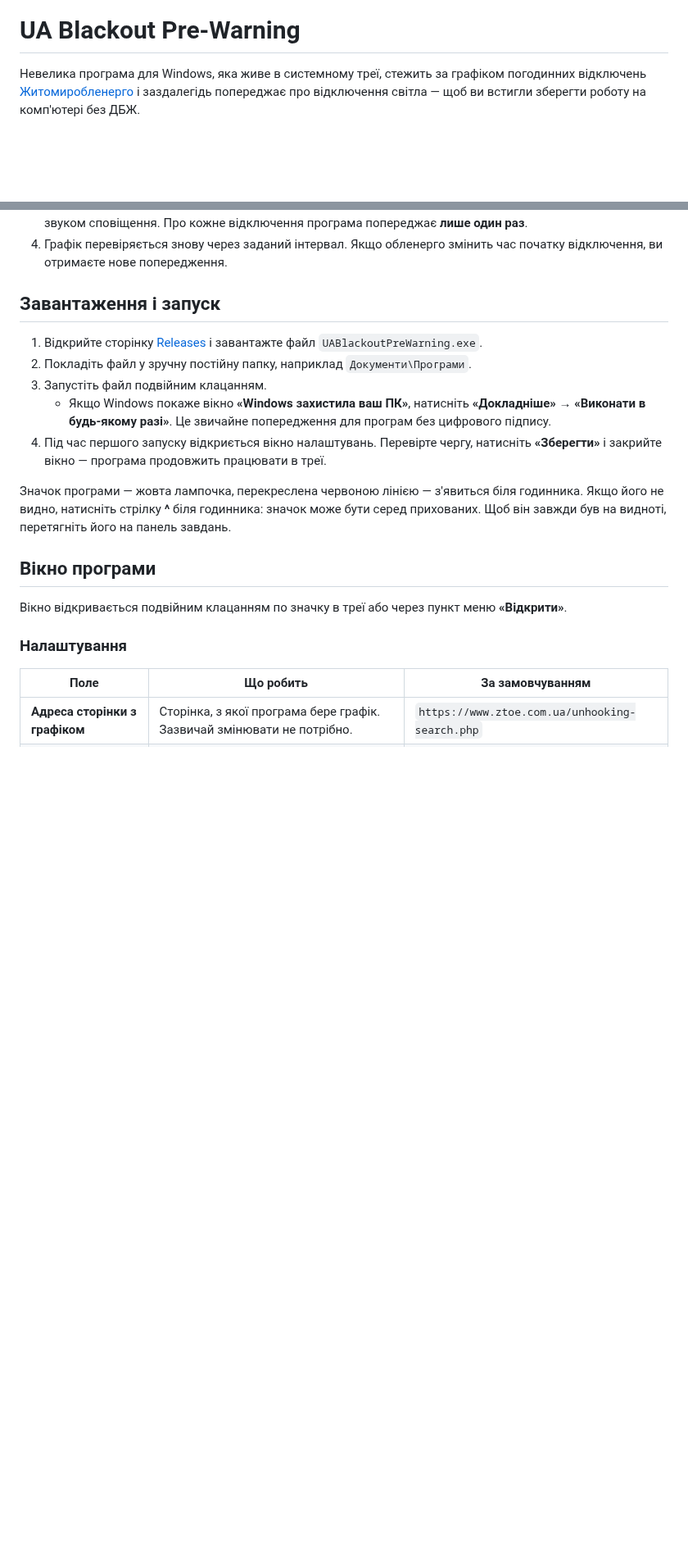
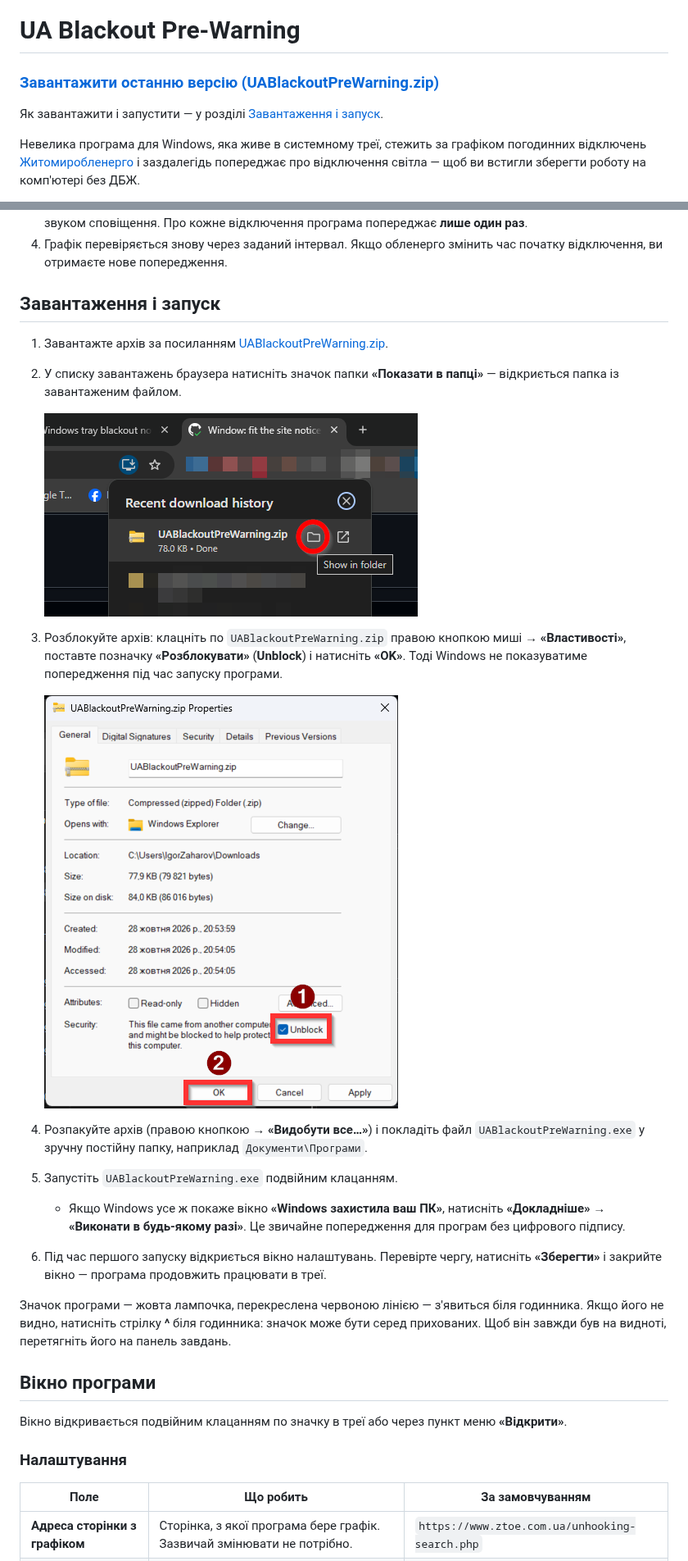
Before and after one commit to IgorZaharov/UABlackoutPreWarning, a Markdown page: README.md, 2 parts joined by grey strips. Shown at 82% size. Rendered like a GitHub page; pictures changed too: docs/images/download-show-in-folder.png (added), docs/images/unblock-file.png (added); blank space fills up the shorter version.

```diff
--- a/README.md
+++ b/README.md
@@ -3,6 +3,10 @@
 </p>
 
 # UA Blackout Pre-Warning
+
+### [Завантажити останню версію (UABlackoutPreWarning.zip)](https://github.com/IgorZaharov/UABlackoutPreWarning/releases/latest/download/UABlackoutPreWarning.zip)
+
+Як завантажити і запустити — у розділі [Завантаження і запуск](#завантаження-і-запуск).
 
 Невелика програма для Windows, яка живе в системному треї, стежить за графіком погодинних відключень
 [Житомиробленерго](https://www.ztoe.com.ua/unhooking-search.php) і заздалегідь попереджає про відключення
@@ -24,13 +28,24 @@
 
 ## Завантаження і запуск
 
-1. Відкрийте сторінку [Releases](https://github.com/IgorZaharov/UABlackoutPreWarning/releases) і завантажте
-   файл `UABlackoutPreWarning.exe`.
-2. Покладіть файл у зручну постійну папку, наприклад `Документи\Програми`.
-3. Запустіть файл подвійним клацанням.
-   - Якщо Windows покаже вікно **«Windows захистила ваш ПК»**, натисніть **«Докладніше»** →
+1. Завантажте архів за посиланням [UABlackoutPreWarning.zip](https://github.com/IgorZaharov/UABlackoutPreWarning/releases/latest/download/UABlackoutPreWarning.zip).
+2. У списку завантажень браузера натисніть значок папки **«Показати в папці»** — відкриється папка
+   із завантаженим файлом.
+
+   ![Показати завантажений файл у папці](docs/images/download-show-in-folder.png)
+
+3. Розблокуйте архів: клацніть по `UABlackoutPreWarning.zip` правою кнопкою миші → **«Властивості»**,
+   поставте позначку **«Розблокувати»** (**Unblock**) і натисніть **«OK»**.
+   Тоді Windows не показуватиме попередження під час запуску програми.
+
+   ![Розблокувати завантажений файл](docs/images/unblock-file.png)
+
+4. Розпакуйте архів (правою кнопкою → **«Видобути все…»**) і покладіть файл `UABlackoutPreWarning.exe`
+   у зручну постійну папку, наприклад `Документи\Програми`.
+5. Запустіть `UABlackoutPreWarning.exe` подвійним клацанням.
+   - Якщо Windows усе ж покаже вікно **«Windows захистила ваш ПК»**, натисніть **«Докладніше»** →
      **«Виконати в будь-якому разі»**. Це звичайне попередження для програм без цифрового підпису.
-4. Під час першого запуску відкриється вікно налаштувань. Перевірте чергу, натисніть **«Зберегти»** і закрийте
+6. Під час першого запуску відкриється вікно налаштувань. Перевірте чергу, натисніть **«Зберегти»** і закрийте
    вікно — програма продовжить працювати в треї.
 
 Значок програми — жовта лампочка, перекреслена червоною лінією — з'явиться біля годинника.
```
Also changed, not shown: 2 other files.
